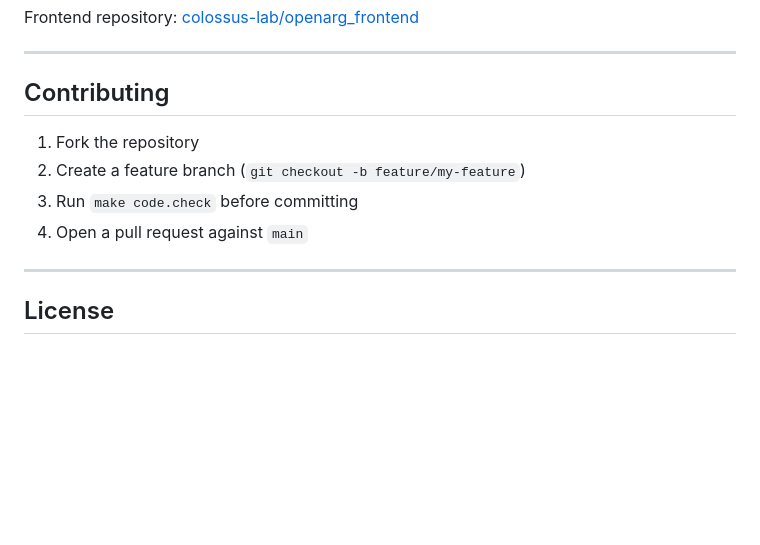
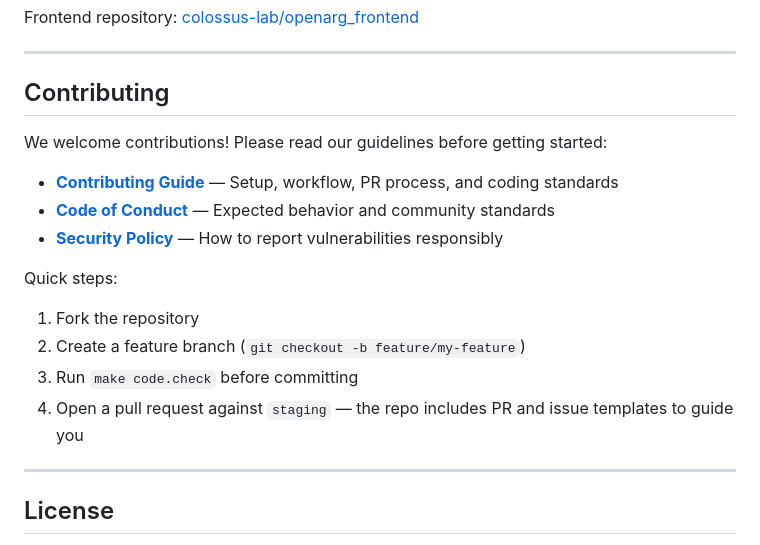
Before and after one commit to colossus-lab/openarg_backend, a Markdown page: README.md, the part around the change. GitHub-like rendering; blank space fills up the shorter version.

Commit message:
Add links to CONTRIBUTING, CODE_OF_CONDUCT, SECURITY in README

```diff
--- a/README.md
+++ b/README.md
@@ -249,10 +249,18 @@ Frontend repository: [colossus-lab/openarg_frontend](https://github.com/colossus
 
 ## Contributing
 
+We welcome contributions! Please read our guidelines before getting started:
+
+- [**Contributing Guide**](CONTRIBUTING.md) — Setup, workflow, PR process, and coding standards
+- [**Code of Conduct**](CODE_OF_CONDUCT.md) — Expected behavior and community standards
+- [**Security Policy**](SECURITY.md) — How to report vulnerabilities responsibly
+
+Quick steps:
+
 1. Fork the repository
 2. Create a feature branch (`git checkout -b feature/my-feature`)
 3. Run `make code.check` before committing
-4. Open a pull request against `main`
+4. Open a pull request against `staging` — the repo includes PR and issue templates to guide you
 
 ---
 
```
